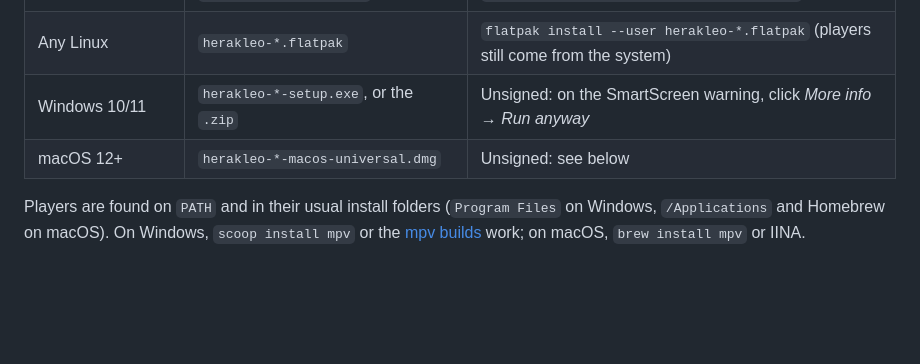
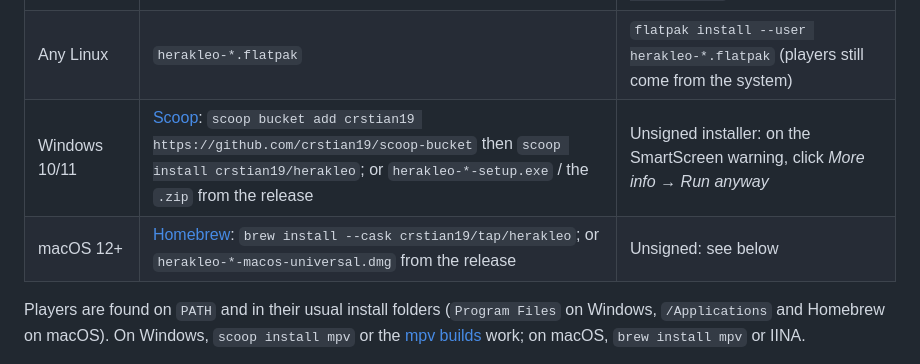
Before and after one commit to crstian19/herakleo, a Markdown page: README.md, the part around the change. Rendered like a GitHub page; blank space fills up the shorter version.

Commit message:
docs: install with Homebrew and Scoop (#8)

```diff
--- a/README.md
+++ b/README.md
@@ -63,8 +63,8 @@ an external player, so install one too: [mpv](https://mpv.io) is the default.
 | Ubuntu 24.04+, Debian 13+ | `herakleo_*_amd64.deb` | `sudo apt install ./herakleo_*_amd64.deb` |
 | Fedora 39+ | `herakleo-*.x86_64.rpm` | `sudo dnf install ./herakleo-*.x86_64.rpm` |
 | Any Linux | `herakleo-*.flatpak` | `flatpak install --user herakleo-*.flatpak` (players still come from the system) |
-| Windows 10/11 | `herakleo-*-setup.exe`, or the `.zip` | Unsigned: on the SmartScreen warning, click *More info* → *Run anyway* |
-| macOS 12+ | `herakleo-*-macos-universal.dmg` | Unsigned: see below |
+| Windows 10/11 | [Scoop](https://scoop.sh): `scoop bucket add crstian19 https://github.com/crstian19/scoop-bucket` then `scoop install crstian19/herakleo`; or `herakleo-*-setup.exe` / the `.zip` from the release | Unsigned installer: on the SmartScreen warning, click *More info* → *Run anyway* |
+| macOS 12+ | [Homebrew](https://brew.sh): `brew install --cask crstian19/tap/herakleo`; or `herakleo-*-macos-universal.dmg` from the release | Unsigned: see below |
 
 Players are found on `PATH` and in their usual install folders (`Program Files` on Windows,
 `/Applications` and Homebrew on macOS). On Windows, `scoop install mpv` or the
```
